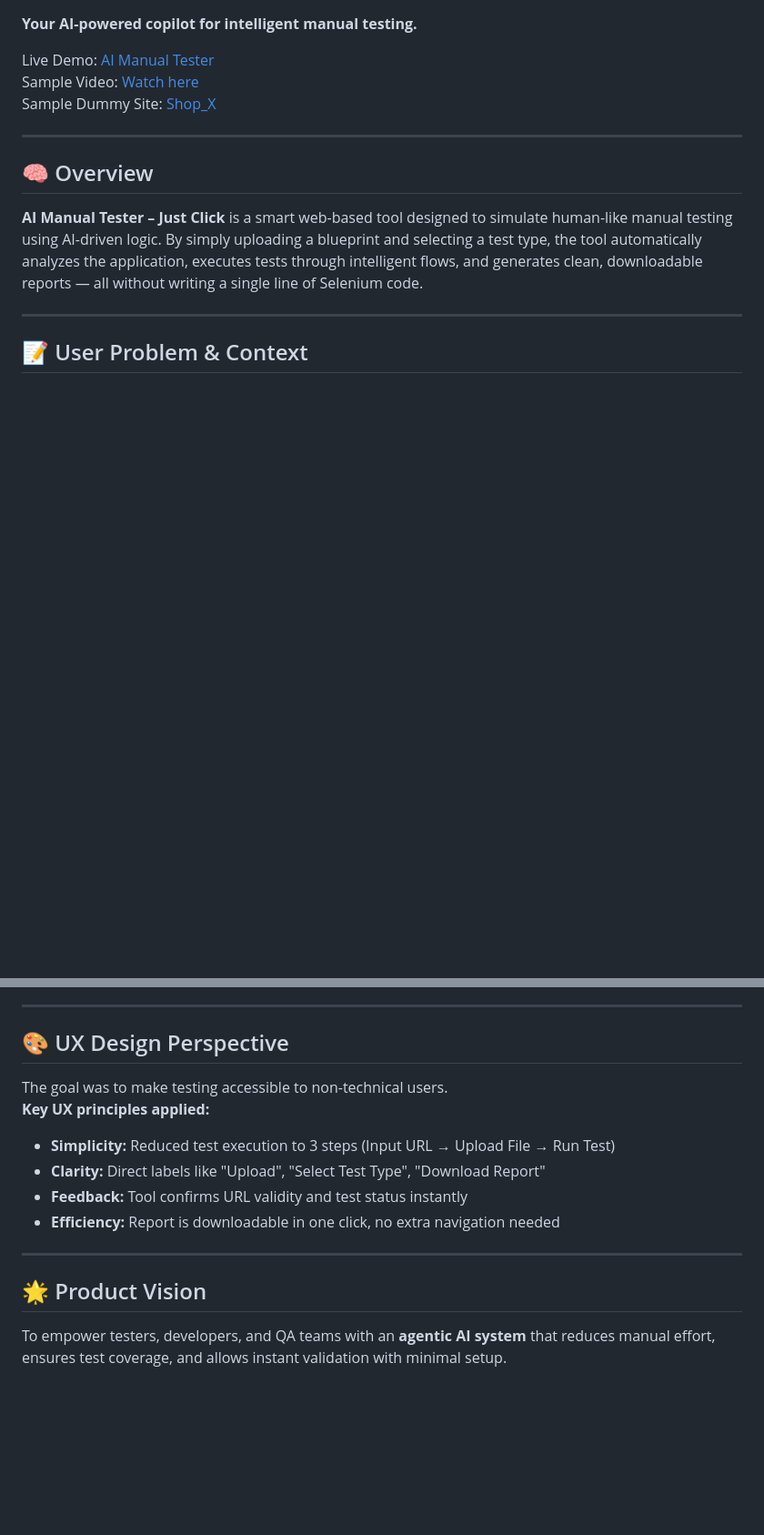
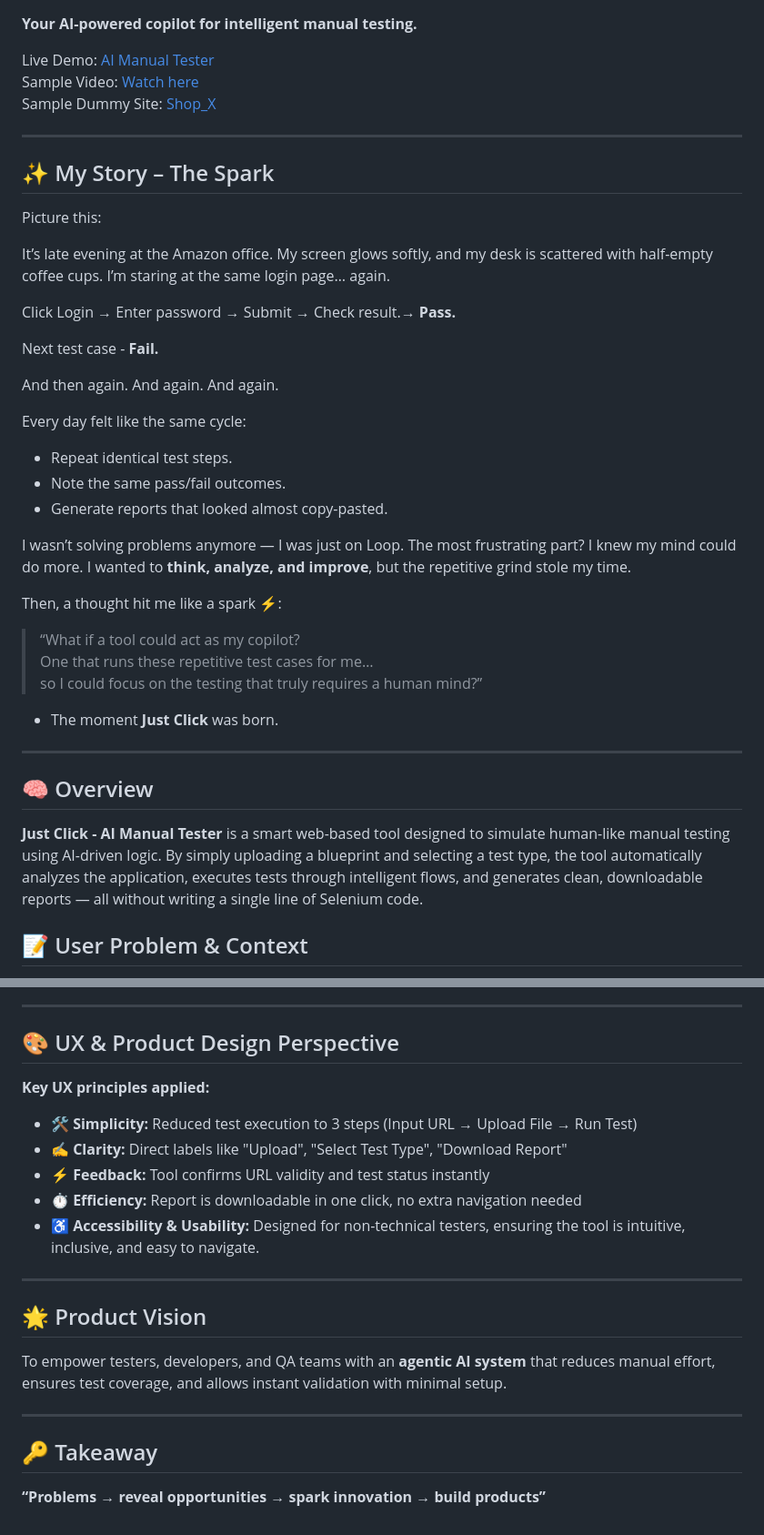
Before and after one commit to Raguram-N/AI_Manual_Tester, a Markdown page: README.md, 2 parts joined by grey strips. Shown at 91% size. Drawn GitHub-style; blank space fills up the shorter version.

```diff
--- a/README.md
+++ b/README.md
@@ -9,10 +9,39 @@ Sample Dummy Site: [Shop_X](https://raguram-n.github.io/Shop_X/)
 
 ---
 
-## 🧠 Overview
-**AI Manual Tester – Just Click** is a smart web-based tool designed to simulate human-like manual testing using AI-driven logic. By simply uploading a blueprint and selecting a test type, the tool automatically analyzes the application, executes tests through intelligent flows, and generates clean, downloadable reports — all without writing a single line of Selenium code.
+## ✨ My Story – The Spark
+
+Picture this:
+
+It’s late evening at the Amazon office. My screen glows softly, and my desk is scattered with half-empty coffee cups. I’m staring at the same login page… again.
+
+Click Login → Enter password → Submit → Check result.→ **Pass.**
+
+Next test case - **Fail.**
+
+And then again. And again. And again.
+
+Every day felt like the same cycle:
+
+- Repeat identical test steps.
+- Note the same pass/fail outcomes.
+- Generate reports that looked almost copy-pasted.
+
+I wasn’t solving problems anymore — I was just on Loop. The most frustrating part? I knew my mind could do more. I wanted to **think, analyze, and improve**, but the repetitive grind stole my time.
+
+Then, a thought hit me like a spark ⚡:
+
+> “What if a tool could act as my copilot?
+> One that runs these repetitive test cases for me…
+> so I could focus on the testing that truly requires a human mind?”
+
+ - The moment **Just Click** was born.
 
 ---
+
+## 🧠 Overview
+**Just Click - AI Manual Tester** is a smart web-based tool designed to simulate human-like manual testing using AI-driven logic. By simply uploading a blueprint and selecting a test type, the tool automatically analyzes the application, executes tests through intelligent flows, and generates clean, downloadable reports — all without writing a single line of Selenium code.
+
 
 ## 📝 User Problem & Context
 
@@ -71,13 +100,13 @@ By using this tool, testers can focus on interpreting results and improving user
 
 ---
 
-## 🎨 UX Design Perspective
-The goal was to make testing accessible to non-technical users.
+## 🎨 UX & Product Design Perspective
 **Key UX principles applied:**
-- **Simplicity:** Reduced test execution to 3 steps (Input URL → Upload File → Run Test)
-- **Clarity:** Direct labels like "Upload", "Select Test Type", "Download Report"
-- **Feedback:** Tool confirms URL validity and test status instantly
-- **Efficiency:** Report is downloadable in one click, no extra navigation needed
+- **🛠️ Simplicity:** Reduced test execution to 3 steps (Input URL → Upload File → Run Test)
+- **✍️ Clarity:** Direct labels like "Upload", "Select Test Type", "Download Report"
+- **⚡ Feedback:** Tool confirms URL validity and test status instantly
+- **⏱️ Efficiency:** Report is downloadable in one click, no extra navigation needed
+- **♿ Accessibility & Usability:** Designed for non-technical testers, ensuring the tool is intuitive, inclusive, and easy to navigate.
 
 
 ---
@@ -87,3 +116,8 @@ The goal was to make testing accessible to non-technical users.
 
 ## 🌟 Product Vision
 To empower testers, developers, and QA teams with an **agentic AI system** that reduces manual effort, ensures test coverage, and allows instant validation with minimal setup.
+
+---
+## 🔑 Takeaway
+
+**“Problems → reveal opportunities → spark innovation → build products”**
```
